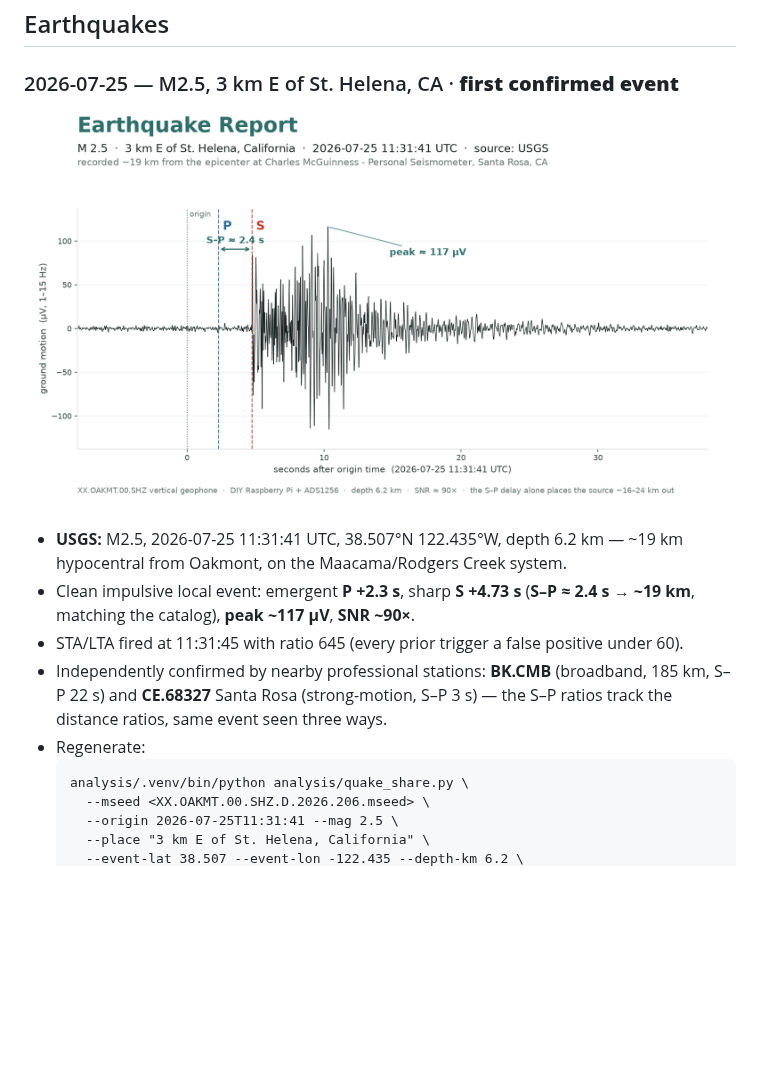
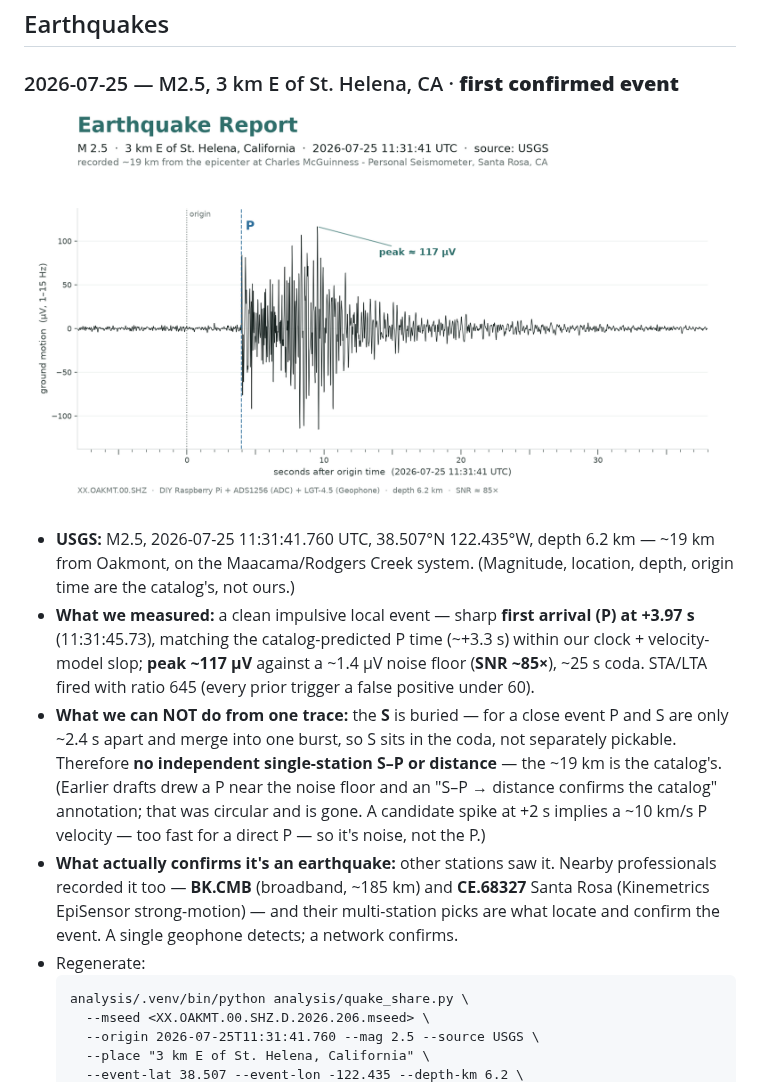
Before and after one commit to cmcguinness/Seismo, a Markdown page: reports/README.md, the part around one of its changes. GitHub-like rendering; pictures changed too: reports/2026-07-25-m2.5-st-helena.png; blank space fills up the shorter version.

````diff
--- a/reports/README.md
+++ b/reports/README.md
@@ -14,19 +14,29 @@ kept here gets a descriptive name and is committed.
 
 ![M2.5 St. Helena](2026-07-25-m2.5-st-helena.png)
 
-- **USGS:** M2.5, 2026-07-25 11:31:41 UTC, 38.507°N 122.435°W, depth 6.2 km —
-  ~19 km hypocentral from Oakmont, on the Maacama/Rodgers Creek system.
-- Clean impulsive local event: emergent **P +2.3 s**, sharp **S +4.73 s**
-  (**S–P ≈ 2.4 s → ~19 km**, matching the catalog), **peak ~117 µV**, **SNR ~90×**.
-- STA/LTA fired at 11:31:45 with ratio 645 (every prior trigger a false positive
-  under 60).
-- Independently confirmed by nearby professional stations: **BK.CMB** (broadband,
-  185 km, S–P 22 s) and **CE.68327** Santa Rosa (strong-motion, S–P 3 s) — the S–P
-  ratios track the distance ratios, same event seen three ways.
+- **USGS:** M2.5, 2026-07-25 11:31:41.760 UTC, 38.507°N 122.435°W, depth 6.2 km —
+  ~19 km from Oakmont, on the Maacama/Rodgers Creek system. (Magnitude, location,
+  depth, origin time are the catalog's, not ours.)
+- **What we measured:** a clean impulsive local event — sharp **first arrival (P) at
+  +3.97 s** (11:31:45.73), matching the catalog-predicted P time (~+3.3 s) within our
+  clock + velocity-model slop; **peak ~117 µV** against a ~1.4 µV noise floor
+  (**SNR ~85×**), ~25 s coda. STA/LTA fired with ratio 645 (every prior trigger a
+  false positive under 60).
+- **What we can NOT do from one trace:** the **S** is buried — for a close event P
+  and S are only ~2.4 s apart and merge into one burst, so S sits in the coda, not
+  separately pickable. Therefore **no independent single-station S–P or distance** —
+  the ~19 km is the catalog's. (Earlier drafts drew a P near the noise floor and an
+  "S–P → distance confirms the catalog" annotation; that was circular and is gone.
+  A candidate spike at +2 s implies a ~10 km/s P velocity — too fast for a direct P —
+  so it's noise, not the P.)
+- **What actually confirms it's an earthquake:** other stations saw it. Nearby
+  professionals recorded it too — **BK.CMB** (broadband, ~185 km) and **CE.68327**
+  Santa Rosa (Kinemetrics EpiSensor strong-motion) — and their multi-station picks
+  are what locate and confirm the event. A single geophone detects; a network confirms.
 - Regenerate:
   ```
   analysis/.venv/bin/python analysis/quake_share.py \
     --mseed <XX.OAKMT.00.SHZ.D.2026.206.mseed> \
-    --origin 2026-07-25T11:31:41 --mag 2.5 \
+    --origin 2026-07-25T11:31:41.760 --mag 2.5 --source USGS \
     --place "3 km E of St. Helena, California" \
     --event-lat 38.507 --event-lon -122.435 --depth-km 6.2 \
````
Also changed, not shown: other parts of reports/README.md (+1 -1 lines), STATUS.md (+17 -11 lines), 1 other file.
